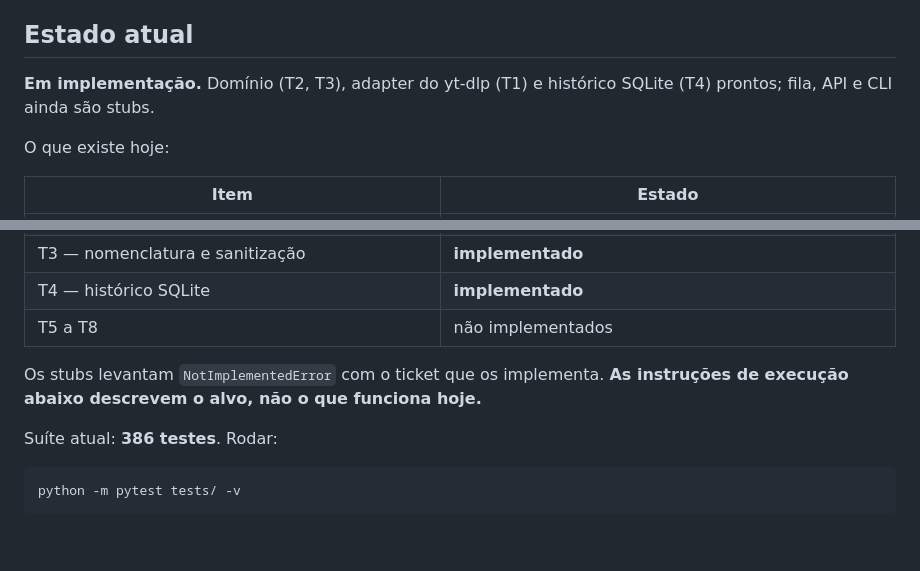
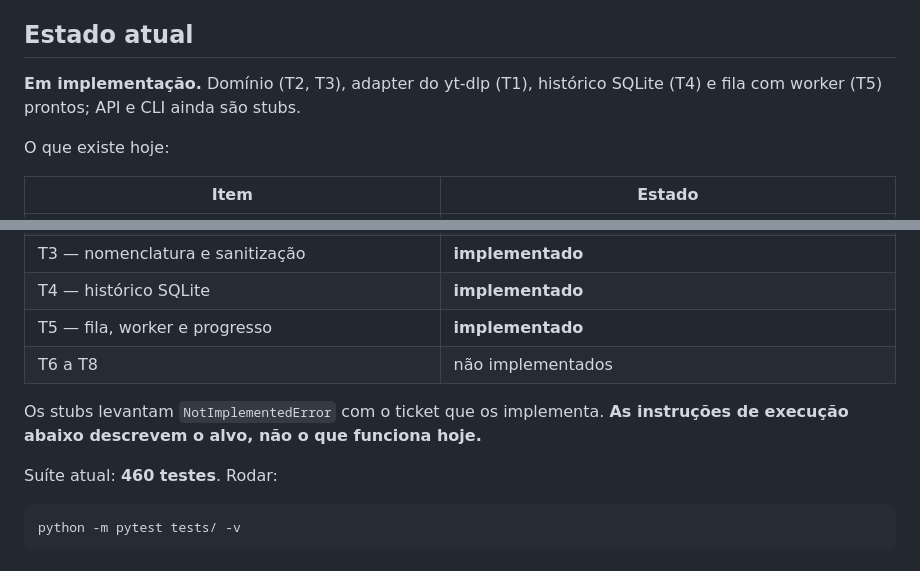
Before and after one commit to NihonCodingg/BAIXADOR-DE-VIDEOS, a Markdown page: README.md, 2 parts joined by grey strips. Drawn GitHub-style; blank space fills up the shorter version.

Commit message:
Docs: marca T5 como concluído no PLAN e no README
Co-Authored-By: Claude Opus 5 <noreply@anthropic.com>

````diff
--- a/README.md
+++ b/README.md
@@ -8,7 +8,7 @@ serviço, não tem autenticação e não deve ser exposta na rede.
 
 ## Estado atual
 
-**Em implementação.** Domínio (T2, T3), adapter do yt-dlp (T1) e histórico SQLite (T4) prontos; fila, API e CLI ainda são stubs.
+**Em implementação.** Domínio (T2, T3), adapter do yt-dlp (T1), histórico SQLite (T4) e fila com worker (T5) prontos; API e CLI ainda são stubs.
 
 O que existe hoje:
 
@@ -24,12 +24,13 @@ O que existe hoje:
 | T2 — validação de link, modelos, perfis | **implementado** |
 | T3 — nomenclatura e sanitização | **implementado** |
 | T4 — histórico SQLite | **implementado** |
-| T5 a T8 | não implementados |
+| T5 — fila, worker e progresso | **implementado** |
+| T6 a T8 | não implementados |
 
 Os stubs levantam `NotImplementedError` com o ticket que os implementa. **As
 instruções de execução abaixo descrevem o alvo, não o que funciona hoje.**
 
-Suíte atual: **386 testes**. Rodar:
+Suíte atual: **460 testes**. Rodar:
 
 ```bash
 python -m pytest tests/ -v
````
Also changed, not shown: PLAN.md (+18 -2 lines).
